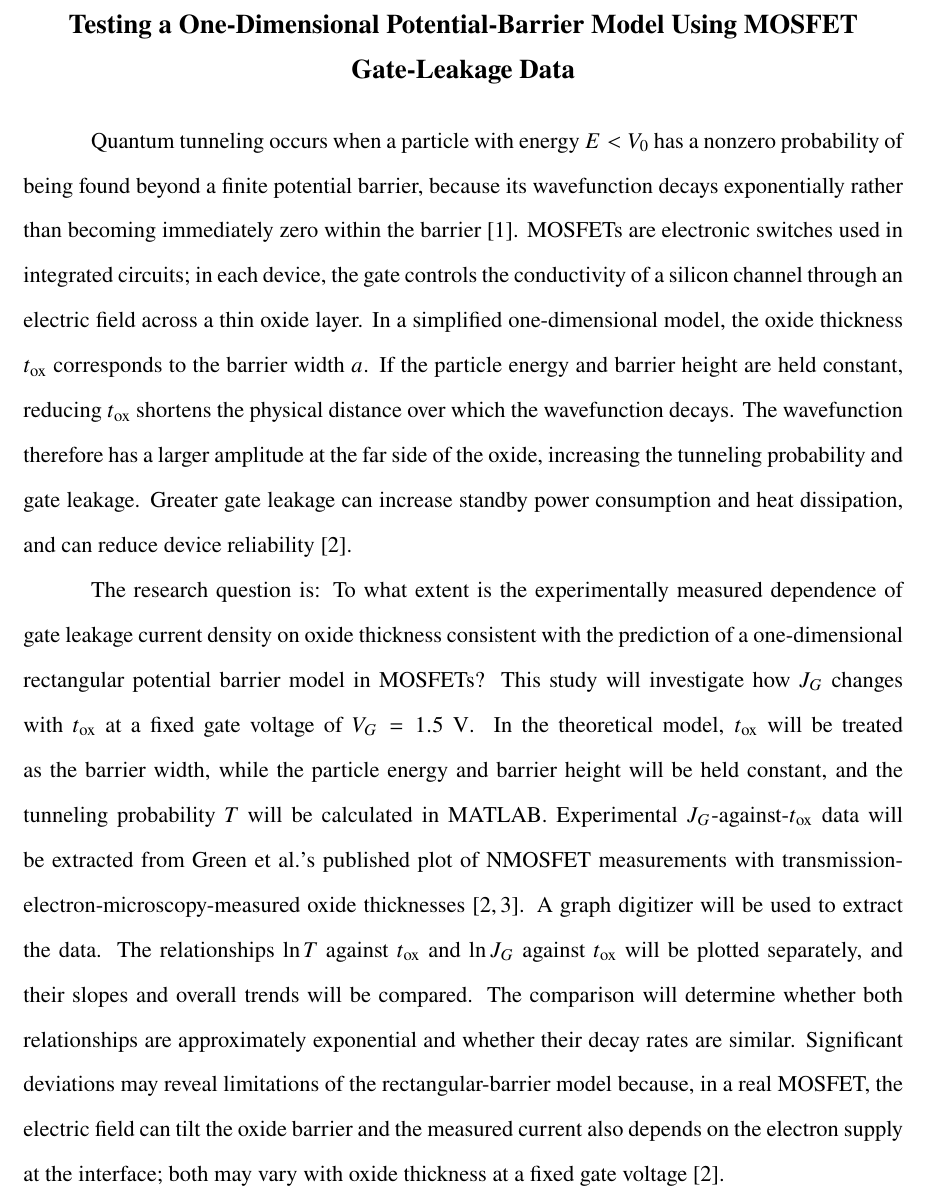
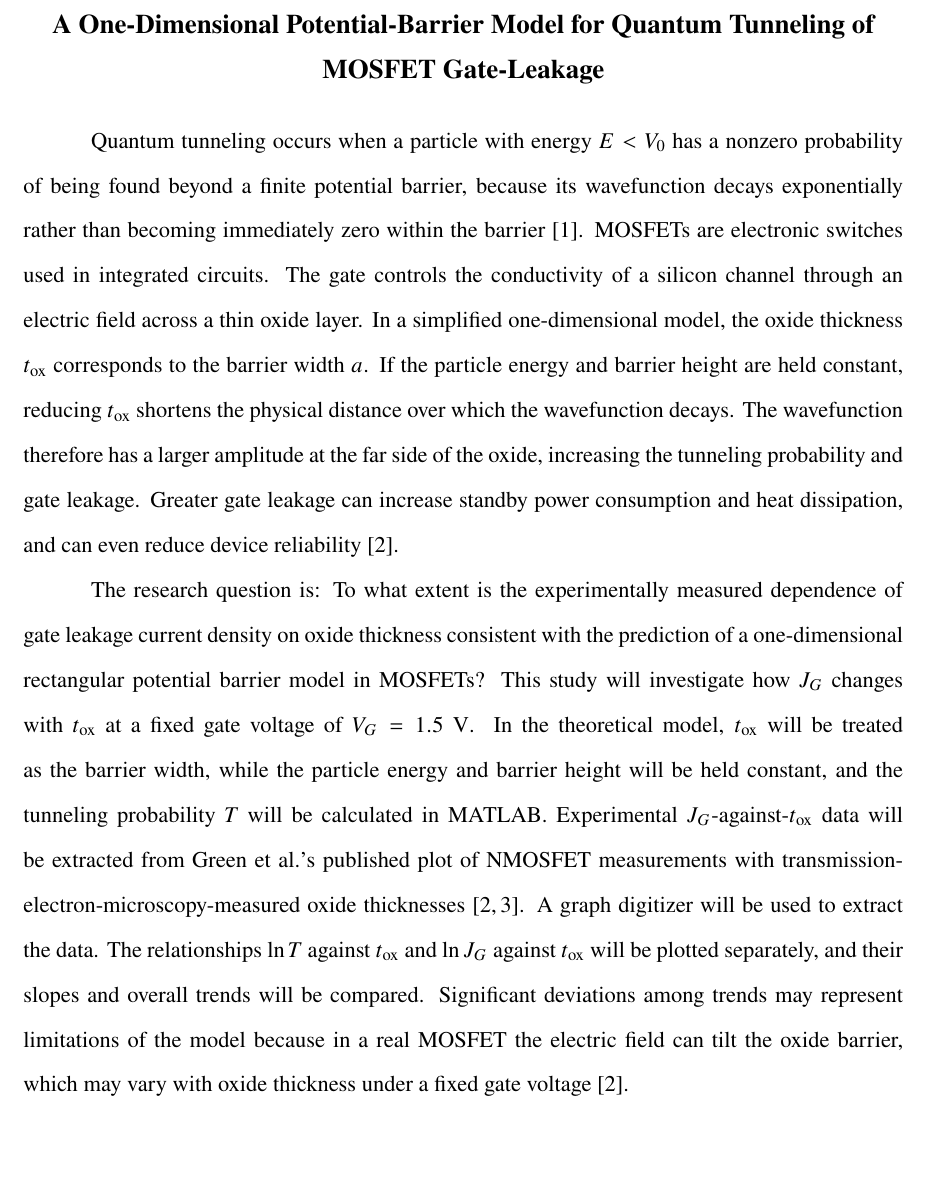
Before and after one commit to 18190716631-source/quantum-tunnelling-proposal, a LaTeX document (main.tex): part of page 1 of 2, cut at the place of the change, the shorter picture padded with empty space. Compiled offline with pdfLaTeX.

Commit message:
Updates from Overleaf

```diff
--- a/main.tex
+++ b/main.tex
@@ -18,12 +18,12 @@
 \begin{document}
 
 \begin{center}
-    {\large\bfseries Testing a One-Dimensional Potential-Barrier Model Using MOSFET Gate-Leakage Data}
+    {\large\bfseries A One-Dimensional Potential-Barrier Model for Quantum Tunneling of MOSFET Gate-Leakage}
 \end{center}
 
-Quantum tunneling occurs when a particle with energy \(E<V_0\) has a nonzero probability of being found beyond a finite potential barrier, because its wavefunction decays exponentially rather than becoming immediately zero within the barrier \cite{townsend2010}. MOSFETs are electronic switches used in integrated circuits; in each device, the gate controls the conductivity of a silicon channel through an electric field across a thin oxide layer. In a simplified one-dimensional model, the oxide thickness \(t_{\mathrm{ox}}\) corresponds to the barrier width \(a\). If the particle energy and barrier height are held constant, reducing \(t_{\mathrm{ox}}\) shortens the physical distance over which the wavefunction decays. The wavefunction therefore has a larger amplitude at the far side of the oxide, increasing the tunneling probability and gate leakage. Greater gate leakage can increase standby power consumption and heat dissipation, and can reduce device reliability \cite{green2001review}.
+Quantum tunneling occurs when a particle with energy \(E<V_0\) has a nonzero probability of being found beyond a finite potential barrier, because its wavefunction decays exponentially rather than becoming immediately zero within the barrier \cite{townsend2010}. MOSFETs are electronic switches used in integrated circuits. The gate controls the conductivity of a silicon channel through an electric field across a thin oxide layer. In a simplified one-dimensional model, the oxide thickness \(t_{\mathrm{ox}}\) corresponds to the barrier width \(a\). If the particle energy and barrier height are held constant, reducing \(t_{\mathrm{ox}}\) shortens the physical distance over which the wavefunction decays. The wavefunction therefore has a larger amplitude at the far side of the oxide, increasing the tunneling probability and gate leakage. Greater gate leakage can increase standby power consumption and heat dissipation, and can even reduce device reliability \cite{green2001review}.
 
-The research question is: To what extent is the experimentally measured dependence of gate leakage current density on oxide thickness consistent with the prediction of a one-dimensional rectangular potential barrier model in MOSFETs? This study will investigate how \(J_G\) changes with \(t_{\mathrm{ox}}\) at a fixed gate voltage of \(V_G=1.5~\mathrm{V}\). In the theoretical model, \(t_{\mathrm{ox}}\) will be treated as the barrier width, while the particle energy and barrier height will be held constant, and the tunneling probability \(T\) will be calculated in MATLAB. Experimental \(J_G\)-against-\(t_{\mathrm{ox}}\) data will be extracted from Green et al.'s published plot of NMOSFET measurements with transmission-electron-microscopy-measured oxide thicknesses \cite{green1999limits,green2001review}. A graph digitizer will be used to extract the data. The relationships \(\ln T\) against \(t_{\mathrm{ox}}\) and \(\ln J_G\) against \(t_{\mathrm{ox}}\) will be plotted separately, and their slopes and overall trends will be compared. The comparison will determine whether both relationships are approximately exponential and whether their decay rates are similar. Significant deviations may reveal limitations of the rectangular-barrier model because, in a real MOSFET, the electric field can tilt the oxide barrier and the measured current also depends on the electron supply at the interface; both may vary with oxide thickness at a fixed gate voltage \cite{green2001review}.
+The research question is: To what extent is the experimentally measured dependence of gate leakage current density on oxide thickness consistent with the prediction of a one-dimensional rectangular potential barrier model in MOSFETs? This study will investigate how \(J_G\) changes with \(t_{\mathrm{ox}}\) at a fixed gate voltage of \(V_G=1.5~\mathrm{V}\). In the theoretical model, \(t_{\mathrm{ox}}\) will be treated as the barrier width, while the particle energy and barrier height will be held constant, and the tunneling probability \(T\) will be calculated in MATLAB. Experimental \(J_G\)-against-\(t_{\mathrm{ox}}\) data will be extracted from Green et al.'s published plot of NMOSFET measurements with transmission-electron-microscopy-measured oxide thicknesses \cite{green1999limits,green2001review}. A graph digitizer will be used to extract the data. The relationships \(\ln T\) against \(t_{\mathrm{ox}}\) and \(\ln J_G\) against \(t_{\mathrm{ox}}\) will be plotted separately, and their slopes and overall trends will be compared. Significant deviations among trends may represent limitations of the model because in a real MOSFET the electric field can tilt the oxide barrier, which may vary with oxide thickness under a fixed gate voltage \cite{green2001review}.
 
 \newpage
 \IfFileExists{IEEEtran.bst}{\bibliographystyle{IEEEtran}}{\bibliographystyle{unsrt}}
```
